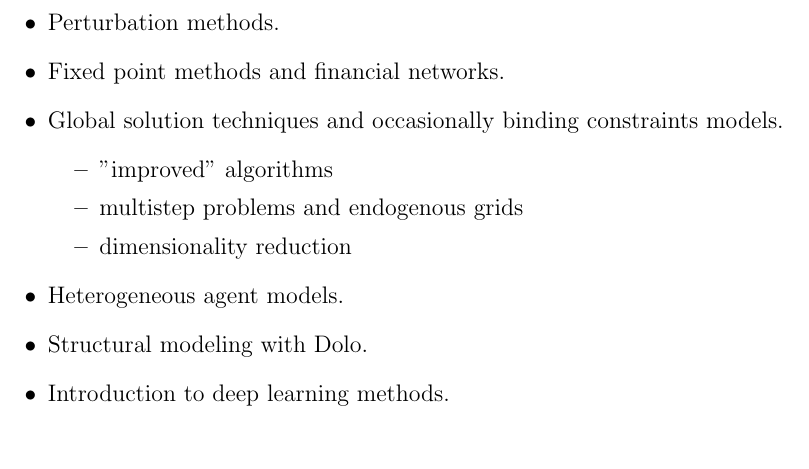
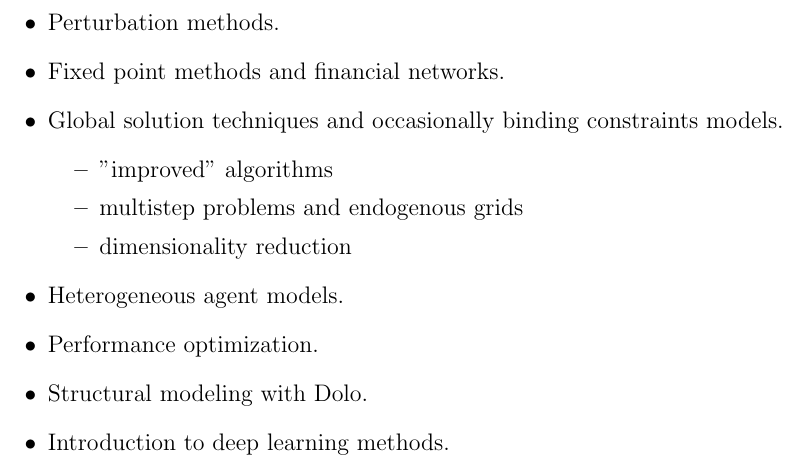
Before and after one commit to QuantEcon/cbc_workshops, a LaTeX document (statement_of_work.tex): part of page 3 of 3, cut so that both start at the same text. Compiled offline with pdfLaTeX.

Commit message:
Added performance optimization to list of topics.

```diff
--- a/statement_of_work.tex
+++ b/statement_of_work.tex
@@ -174,6 +174,7 @@ Topics:
         \item dimensionality reduction
     \end{itemize}
     \item Heterogeneous agent models.
+    \item Performance optimization.
     \item Structural modeling with Dolo.
     \item Introduction to deep learning methods.
 \end{itemize}
```
